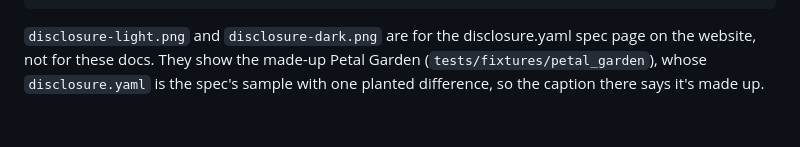
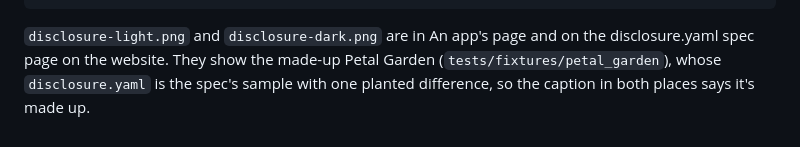
Before and after one commit to SeriesOfTubez/ha-barkley, a Markdown page: docs/screenshots/README.md, the part around the change. Rendered like a GitHub page.

Commit message:
Docs: the disclosure.yaml section on an app's page gets its screenshot
The made-up Petal Garden, light and dark, from the doc screenshot
script on an offline scan. The caption says it's made up and names the
planted difference. The screenshots README says the two images are
used here and on the spec page.

Co-Authored-By: Claude Opus 5.5 <noreply@anthropic.com>

```diff
--- a/docs/screenshots/README.md
+++ b/docs/screenshots/README.md
@@ -19,7 +19,7 @@ To make them again:
       --answers docs/screenshots/ai-answers.json --out /tmp/doc-shots --shots
     # then copy the chosen PNGs into docs/images/
 
-`disclosure-light.png` and `disclosure-dark.png` are for the disclosure.yaml spec page on
-the website, not for these docs. They show the made-up Petal Garden
+`disclosure-light.png` and `disclosure-dark.png` are in An app's page and on the
+disclosure.yaml spec page on the website. They show the made-up Petal Garden
 (`tests/fixtures/petal_garden`), whose `disclosure.yaml` is the spec's sample with one
-planted difference, so the caption there says it's made up.
+planted difference, so the caption in both places says it's made up.
```
Also changed, not shown: docs/An-apps-page.md (+5 -0 lines), docs/images/disclosure-dark.png (added), docs/images/disclosure-light.png (added).
